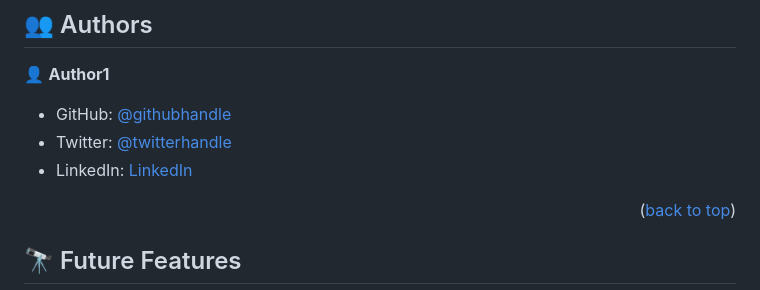
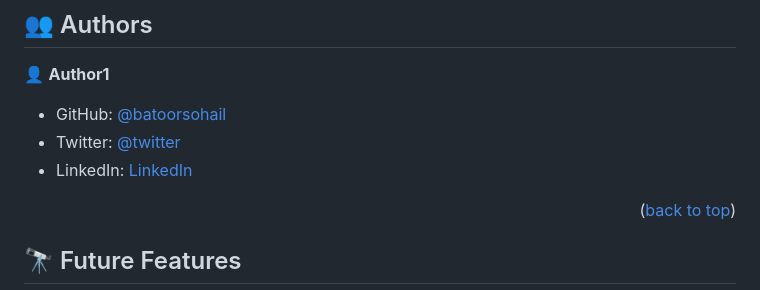
Before and after one commit to batoorsohail/my-portfolio, a Markdown page: README.md, the part around the change. Rendered like a GitHub page.

Commit message:
Update social media information

```diff
--- a/README.md
+++ b/README.md
@@ -97,9 +97,9 @@ In order to run this project you need:
 
 👤 **Author1**
 
-- GitHub: [@githubhandle](https://github.com/batoorsohail)
-- Twitter: [@twitterhandle](https://www.linkedin.com/in/sohail-batoor-52429b230/)
-- LinkedIn: [LinkedIn](https://twitter.com/sohailBatoor)
+- GitHub: [@batoorsohail](https://github.com/batoorsohail)
+- Twitter: [@twitter](https://twitter.com/sohailBatoor)
+- LinkedIn: [LinkedIn](https://www.linkedin.com/in/sohail-batoor-52429b230/)
 
 <p align="right">(<a href="#readme-top">back to top</a>)</p>
 
```
